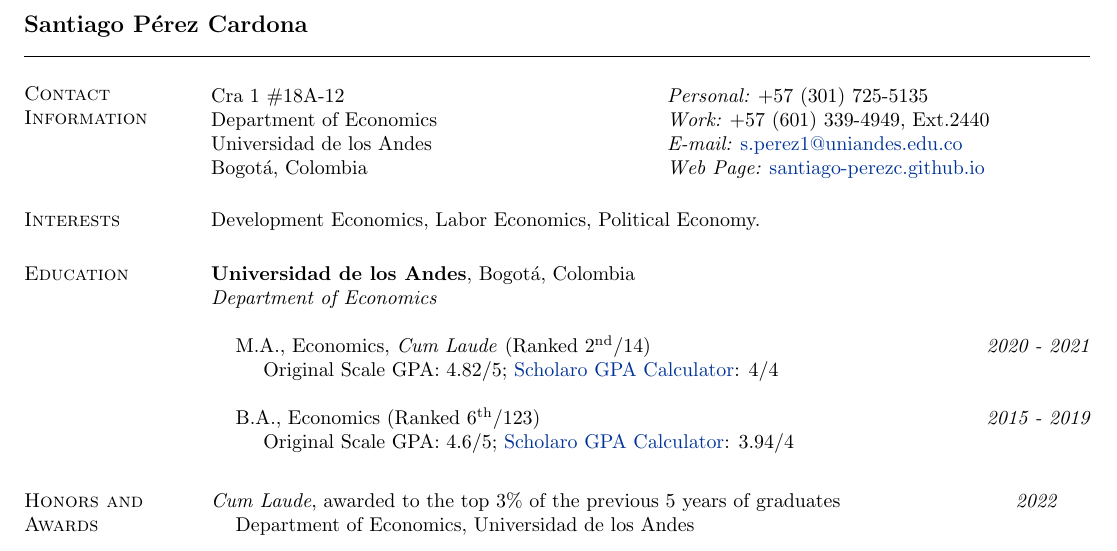
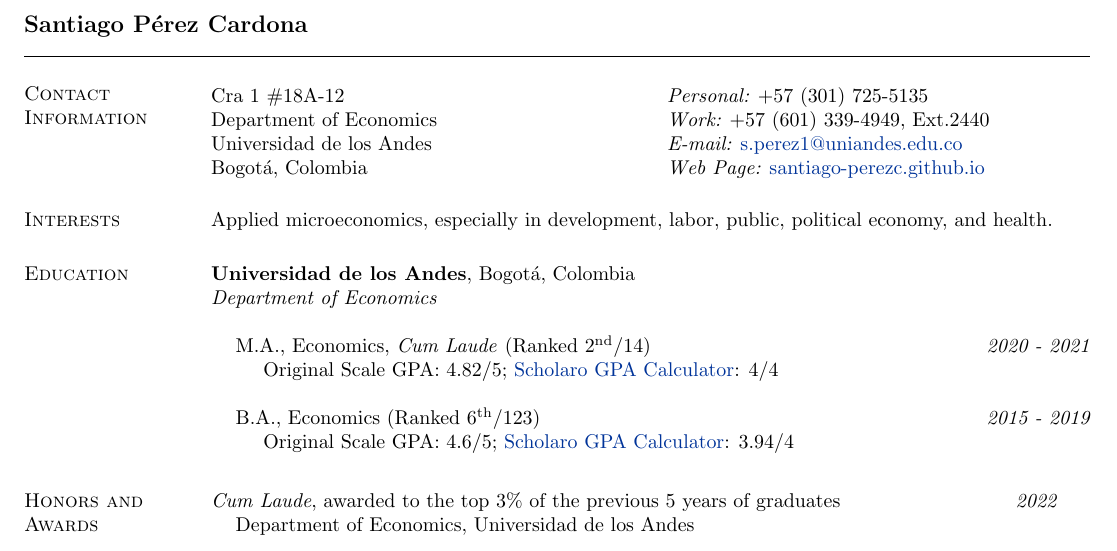
Before and after one commit to santiago-perezc/santiago-perezc.github.io, a LaTeX CV (cv/SPC_CV.tex): part of page 1 of 2, cut so that both start at the same text. Compiled offline with pdfLaTeX.

Commit message:
updated CV

```diff
--- a/cv/SPC_CV.tex
+++ b/cv/SPC_CV.tex
@@ -54,7 +54,7 @@ Bogotá, Colombia  & {\it Web Page:} \href{https://santiago-perezc.github.io}{sa
 
 
 \section{\sc Interests}
-Development Economics, Labor Economics, Political Economy.
+Applied microeconomics, especially in development, labor, public, political economy, and health.
 
 \section{\sc Education}
 
```
Also changed, not shown: cv/SPC_CV.pdf, documents/research-ideas.pdf, cv/SPC_CV.tex (16 more changed lines), 3 other files.
